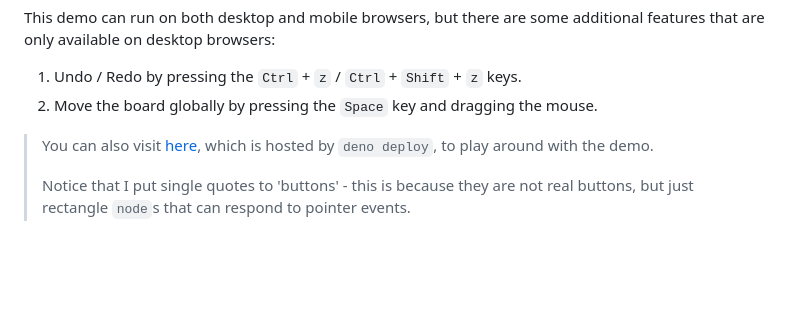
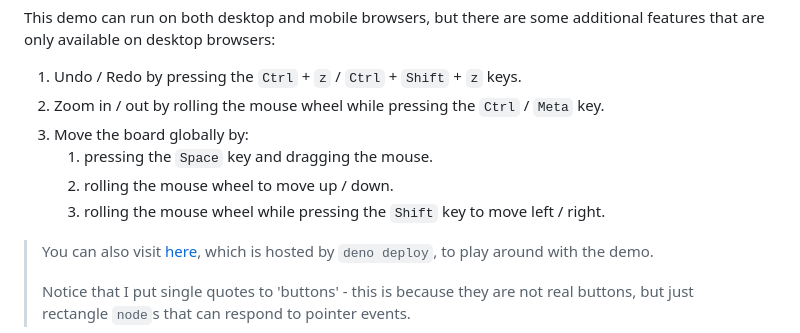
Before and after one commit to carefree0910/carefree-board, a Markdown page: README.md, the part around the change. Drawn GitHub-style; blank space fills up the shorter version.

Commit message:
📝Updated `README`

```diff
--- a/README.md
+++ b/README.md
@@ -29,7 +29,11 @@ This demo can run on both desktop and mobile browsers, but there are some additi
 features that are only available on desktop browsers:
 
 1. Undo / Redo by pressing the `Ctrl` + `z` / `Ctrl` + `Shift` + `z` keys.
-2. Move the board globally by pressing the `Space` key and dragging the mouse.
+2. Zoom in / out by rolling the mouse wheel while pressing the `Ctrl` / `Meta` key.
+3. Move the board globally by:
+   1. pressing the `Space` key and dragging the mouse.
+   2. rolling the mouse wheel to move up / down.
+   3. rolling the mouse wheel while pressing the `Shift` key to move left / right.
 
 > You can also visit [here](https://cfb-web.deno.dev/), which is hosted by `deno deploy`,
 > to play around with the demo.
```
